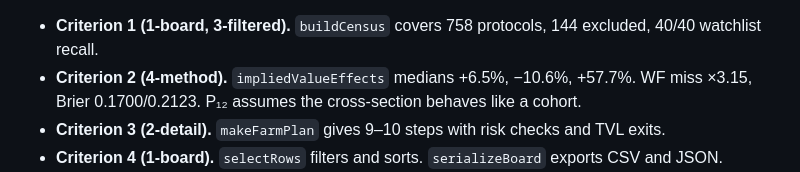
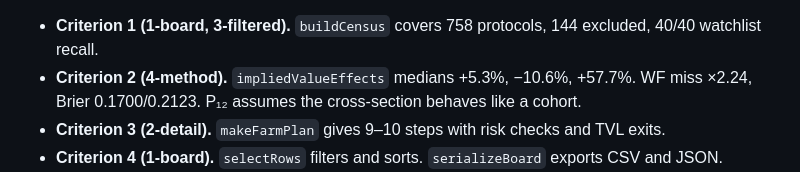
Before and after one commit to Wertyk/token-launch-radar, a Markdown page: dashboard/0-guide.md, the part around the change. GitHub-like rendering.

```diff
--- a/dashboard/0-guide.md
+++ b/dashboard/0-guide.md
@@ -1,5 +1,5 @@
 - **Criterion 1 (1-board, 3-filtered).** `buildCensus` covers 758 protocols, 144 excluded, 40/40 watchlist recall.
-- **Criterion 2 (4-method).** `impliedValueEffects` medians +6.5%, −10.6%, +57.7%. WF miss ×3.15, Brier 0.1700/0.2123. P₁₂ assumes the cross-section behaves like a cohort.
+- **Criterion 2 (4-method).** `impliedValueEffects` medians +5.3%, −10.6%, +57.7%. WF miss ×2.24, Brier 0.1700/0.2123. P₁₂ assumes the cross-section behaves like a cohort.
 - **Criterion 3 (2-detail).** `makeFarmPlan` gives 9–10 steps with risk checks and TVL exits.
 - **Criterion 4 (1-board).** `selectRows` filters and sorts. `serializeBoard` exports CSV and JSON.
 - **Criterion 5 (1-board, 2-detail).** `boardTable` shows rank 2’s 2–3 band. `protocolView` shows the value equation.
```
Also changed, not shown: README.md (+1 -1 lines), screenshots/1-board.png, screenshots/2-detail.jpg, screenshots/3-filtered.jpg, screenshots/4-method.jpg, 11 other files.
